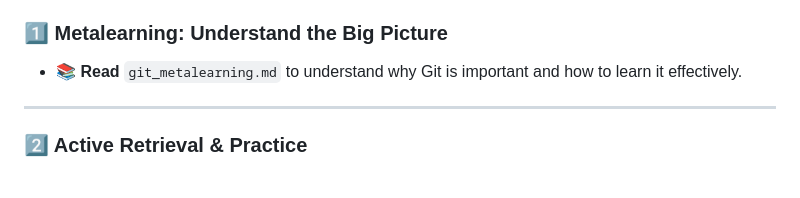
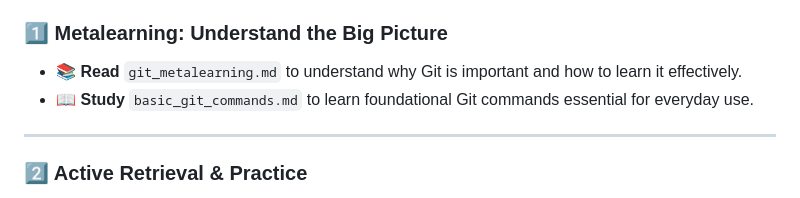
Before and after one commit to guoming-dev/computer-science-study-notes, a Markdown page: Learning-Git/README.md, the part around the change. Rendered like a GitHub page.

Commit message:
Updated content in Metalearning: Understand the Big Picture

```diff
--- a/Learning-Git/README.md
+++ b/Learning-Git/README.md
@@ -39,6 +39,7 @@ This folder is structured based on **Scott H. Young**'s Ultralearning principles
 ### 1️⃣ Metalearning: Understand the Big Picture
 
 - 📚 **Read** `git_metalearning.md` to understand why Git is important and how to learn it effectively.
+- 📖 **Study** `basic_git_commands.md` to learn foundational Git commands essential for everyday use.
 
 ---
 
```
